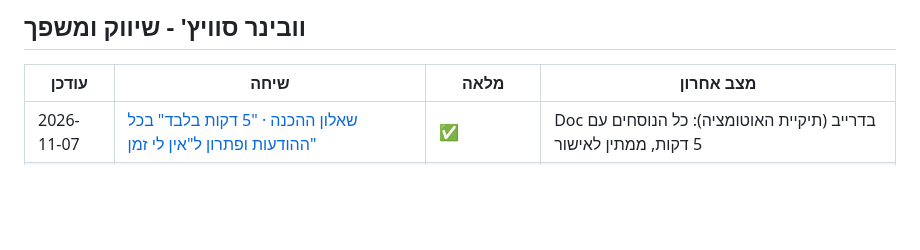
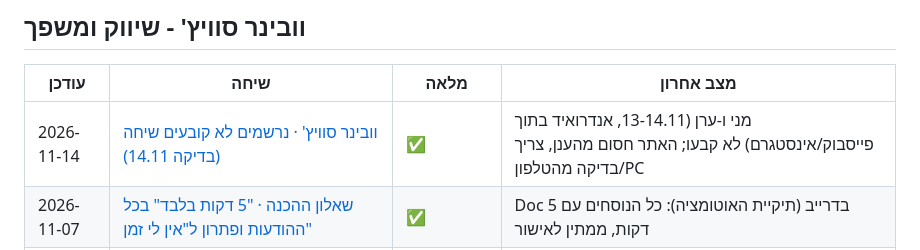
Before and after one commit to Jay13724/text-cleaner, a Markdown page: sessions-map.md, the part around the change. GitHub-like rendering; blank space fills up the shorter version.

Commit message:
מפת שיחות: בדיקת נרשמים שלא קבעו שיחה (14.11)
Co-Authored-By: Claude Opus 5.5 <noreply@anthropic.com>
Claude-Session: https://claude.ai/code/session_01AuoNtFfsjezNvynqQbpHY1

```diff
--- a/sessions-map.md
+++ b/sessions-map.md
@@ -70,6 +70,7 @@
 
 | עודכן | שיחה | מלאה | מצב אחרון |
 |---|---|---|---|
+| 2026-11-14 | [וובינר סוויץ' · נרשמים לא קובעים שיחה (בדיקה 14.11)](https://claude.ai/code/session_01AuoNtFfsjezNvynqQbpHY1) | ✅ | מני ו-ערן (13-14.11, אנדרואיד בתוך פייסבוק/אינסטגרם) לא קבעו; האתר חסום מהענן, צריך בדיקה מהטלפון/PC |
 | 2026-11-07 | [שאלון ההכנה · "5 דקות בלבד" בכל ההודעות ופתרון ל"אין לי זמן"](https://claude.ai/code/session_01AuoNtEgAKi8amSPFfY6sdg) | ✅ | Doc בדרייב (תיקיית האוטומציה): כל הנוסחים עם 5 דקות, ממתין לאישור |
 | 2026-10-23 | [וובינר סוויץ' · בדיקת הפניה לקביעת פגישה אחרי הרשמה](https://claude.ai/code/session_01MgKLe7S8CgmKbiMAiFZDey) | ? |  |
 | 2026-10-22 | [דף מכירה וובינר סוויץ' בקלאריטי](https://claude.ai/code/session_01DjhHeZfhkj7R8Ug2krc5Zn) | ✅ 24% (בארכיון) | artifact sharing needs your Share-menu change for Zohar |
```
